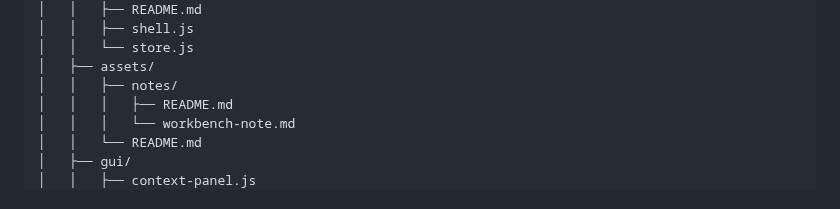
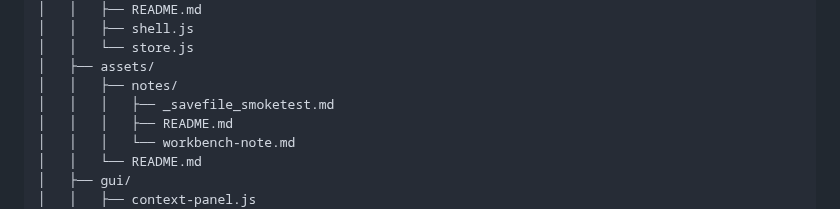
Before and after one commit to CMDR-Kegaira-Ohaya/gfe-engine-exp, a Markdown page: TOC.md, the part around the change. Rendered like a GitHub page.

Commit message:
Auto-update TOC

```diff
--- a/TOC.md
+++ b/TOC.md
@@ -95,6 +95,7 @@
 │   │   └── store.js
 │   ├── assets/
 │   │   ├── notes/
+│   │   │   ├── _savefile_smoketest.md
 │   │   │   ├── README.md
 │   │   │   └── workbench-note.md
 │   │   └── README.md
```
